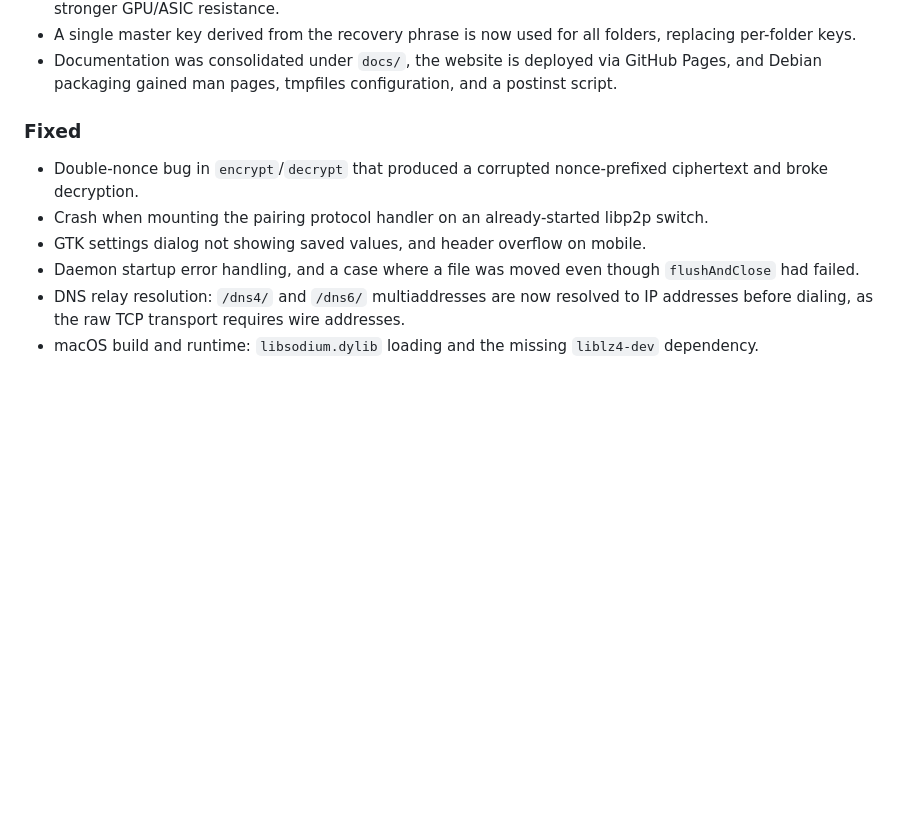
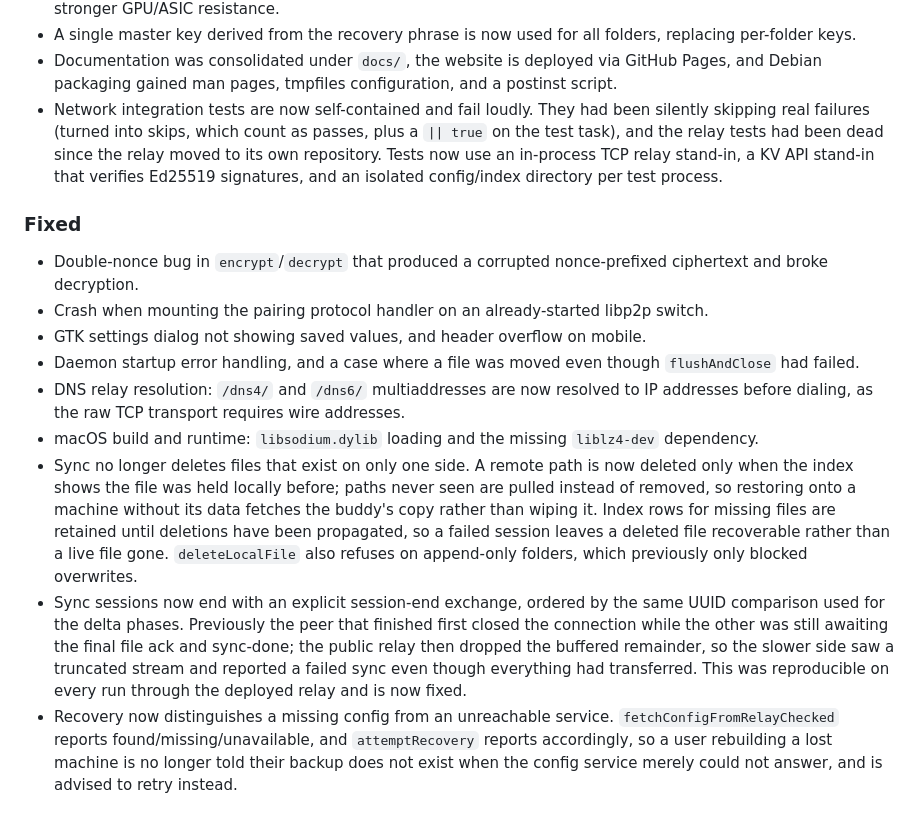
Before and after one commit to gokr/buddydrive, a Markdown page: CHANGELOG.md, the part around the change. Rendered like a GitHub page; blank space fills up the shorter version.

Commit message:
docs: update changelog from recent history

```diff
--- a/CHANGELOG.md
+++ b/CHANGELOG.md
@@ -65,6 +65,12 @@ and this project adheres to [Semantic Versioning](https://semver.org/spec/v2.0.0
 - Documentation was consolidated under `docs/`, the website is deployed via
   GitHub Pages, and Debian packaging gained man pages, tmpfiles configuration,
   and a postinst script.
+- Network integration tests are now self-contained and fail loudly. They had
+  been silently skipping real failures (turned into skips, which count as
+  passes, plus a `|| true` on the test task), and the relay tests had been
+  dead since the relay moved to its own repository. Tests now use an
+  in-process TCP relay stand-in, a KV API stand-in that verifies Ed25519
+  signatures, and an isolated config/index directory per test process.
 
 ### Fixed
 
@@ -80,3 +86,23 @@ and this project adheres to [Semantic Versioning](https://semver.org/spec/v2.0.0
   addresses.
 - macOS build and runtime: `libsodium.dylib` loading and the missing
   `liblz4-dev` dependency.
+- Sync no longer deletes files that exist on only one side. A remote path is
+  now deleted only when the index shows the file was held locally before;
+  paths never seen are pulled instead of removed, so restoring onto a machine
+  without its data fetches the buddy's copy rather than wiping it. Index rows
+  for missing files are retained until deletions have been propagated, so a
+  failed session leaves a deleted file recoverable rather than a live file
+  gone. `deleteLocalFile` also refuses on append-only folders, which
+  previously only blocked overwrites.
+- Sync sessions now end with an explicit session-end exchange, ordered by the
+  same UUID comparison used for the delta phases. Previously the peer that
+  finished first closed the connection while the other was still awaiting the
+  final file ack and sync-done; the public relay then dropped the buffered
+  remainder, so the slower side saw a truncated stream and reported a failed
+  sync even though everything had transferred. This was reproducible on every
+  run through the deployed relay and is now fixed.
+- Recovery now distinguishes a missing config from an unreachable service.
+  `fetchConfigFromRelayChecked` reports found/missing/unavailable, and
+  `attemptRecovery` reports accordingly, so a user rebuilding a lost machine
+  is no longer told their backup does not exist when the config service merely
+  could not answer, and is advised to retry instead.
```
